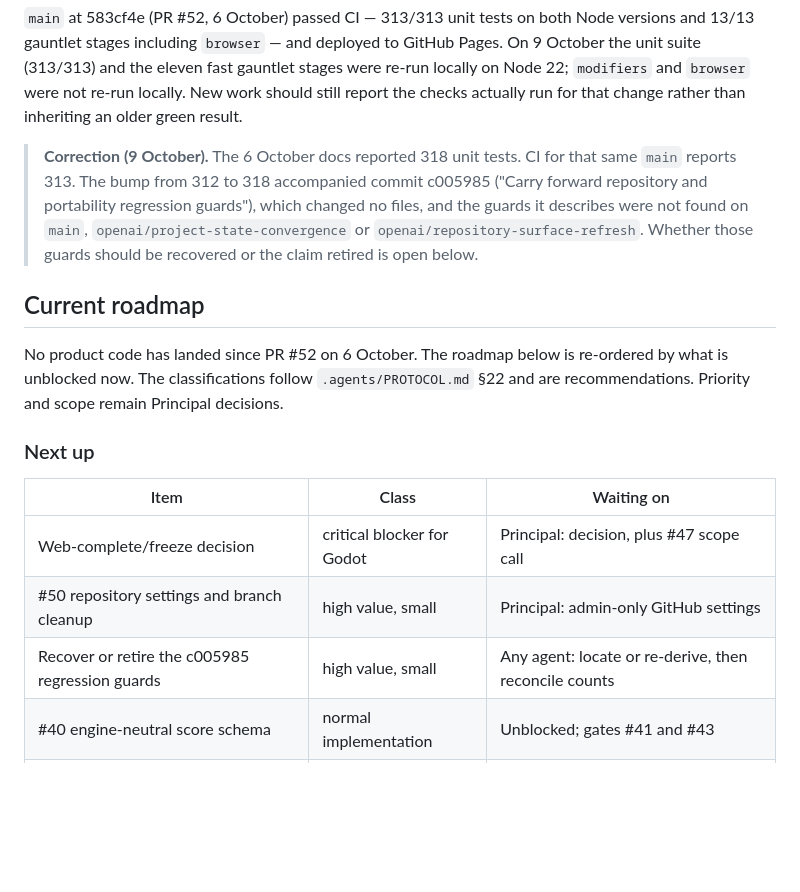
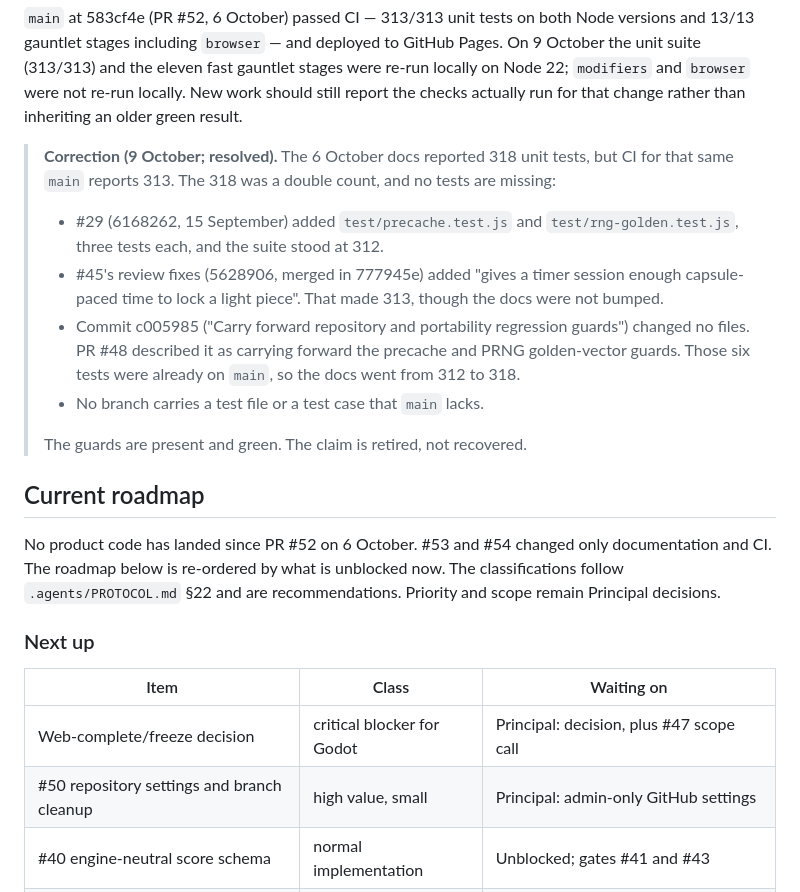
Before and after one commit to danielwjohnston/rxdrop, a Markdown page: docs/status.md, the part around the change. Rendered like a GitHub page; blank space fills up the shorter version.

Commit message:
Retire the c005985 regression-guard claim: it was a double count (#55)
The roadmap had an open item to recover or retire the guards that
c005985 claimed to carry forward. Investigation shows no tests are
missing:

- #29 (6168262) added test/precache.test.js and test/rng-golden.test.js,
  three tests each. The suite was 312 at that commit (run in a detached
  worktree).
- 5628906 (#45 review fixes, merged in 777945e) added one more test
  ("gives a timer session enough capsule-paced time to lock a light
  piece"), making 313 just before c005985 (run in a detached worktree).
- c005985 changed no files. PR #48 says it carried forward "the
  precache and PRNG golden-vector guards". Those six tests were already
  on main and already counted in the 312, so the docs went to 318.
- No remote branch carries a test file or a test case that main lacks.
  Every branch was compared file by file against origin/main.

status.md's correction note now records this as resolved. The roadmap
row is removed, and the roadmap notes that #53 and #54 changed only
docs and CI.

Verification: npm test 313/313 on Node 22. Docs only.

Co-authored-by: Daniel Wayne Johnston <daniel.wayne.johnston@gmail.com>
Co-authored-by: Claude Opus 5.5 <noreply@anthropic.com>

```diff
--- a/docs/status.md
+++ b/docs/status.md
@@ -72,17 +72,28 @@ stages were re-run locally on Node 22; `modifiers` and `browser` were not
 re-run locally. New work should still report the checks actually run for that
 change rather than inheriting an older green result.
 
-> **Correction (9 October).** The 6 October docs reported 318 unit tests. CI
-> for that same `main` reports 313. The bump from 312 to 318 accompanied commit
-> c005985 ("Carry forward repository and portability regression guards"),
-> which changed no files, and the guards it describes were not found on `main`,
-> `openai/project-state-convergence` or `openai/repository-surface-refresh`.
-> Whether those guards should be recovered or the claim retired is open below.
+> **Correction (9 October; resolved).** The 6 October docs reported 318 unit
+> tests, but CI for that same `main` reports 313. The 318 was a double count,
+> and no tests are missing:
+>
+> - #29 (6168262, 15 September) added `test/precache.test.js` and
+>   `test/rng-golden.test.js`, three tests each, and the suite stood at 312.
+> - #45's review fixes (5628906, merged in 777945e) added "gives a timer
+>   session enough capsule-paced time to lock a light piece". That made 313,
+>   though the docs were not bumped.
+> - Commit c005985 ("Carry forward repository and portability regression
+>   guards") changed no files. PR #48 described it as carrying forward the
+>   precache and PRNG golden-vector guards. Those six tests were already on
+>   `main`, so the docs went from 312 to 318.
+> - No branch carries a test file or a test case that `main` lacks.
+>
+> The guards are present and green. The claim is retired, not recovered.
 
 ## Current roadmap
 
-No product code has landed since PR #52 on 6 October. The roadmap below is
-re-ordered by what is unblocked now. The classifications follow
+No product code has landed since PR #52 on 6 October. #53 and #54 changed
+only documentation and CI. The roadmap below is re-ordered by what is
+unblocked now. The classifications follow
 `.agents/PROTOCOL.md` §22 and are recommendations. Priority and scope remain
 Principal decisions.
 
@@ -92,7 +103,6 @@ Principal decisions.
 | --- | --- | --- |
 | Web-complete/freeze decision | critical blocker for Godot | Principal: decision, plus #47 scope call |
 | #50 repository settings and branch cleanup | high value, small | Principal: admin-only GitHub settings |
-| Recover or retire the c005985 regression guards | high value, small | Any agent: locate or re-derive, then reconcile counts |
 | #40 engine-neutral score schema | normal implementation | Unblocked; gates #41 and #43 |
 | #42 Sonotherapy prototype | normal implementation | Unblocked (#39 done); must land with a bound |
 | #41 adaptive mixer | normal implementation | #40 |
```
